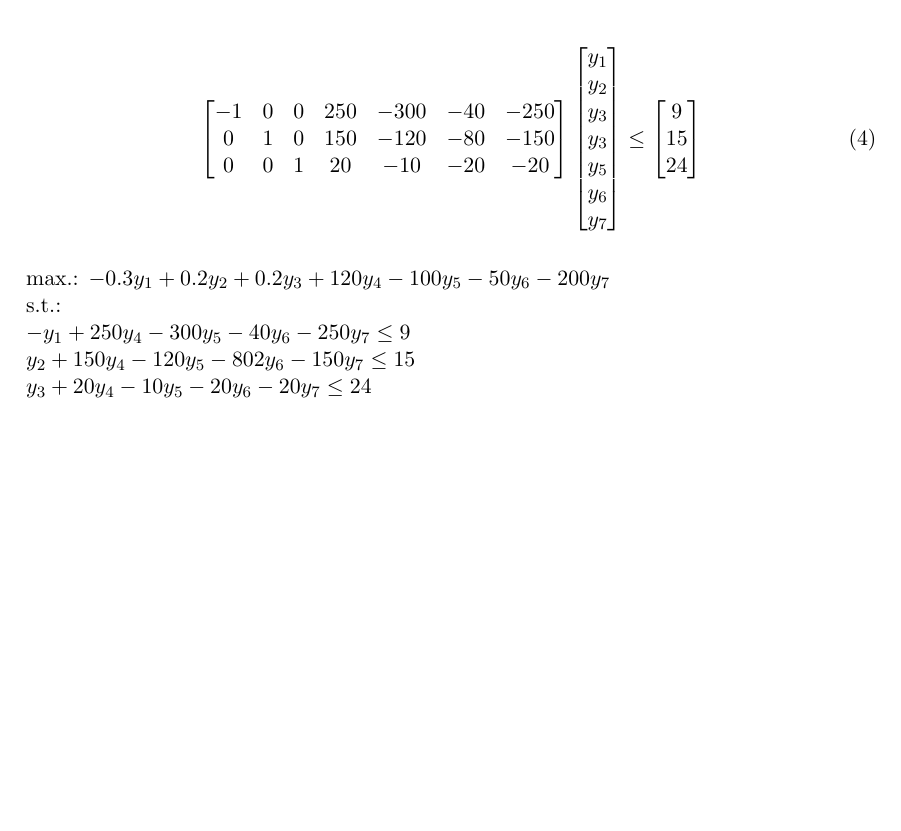
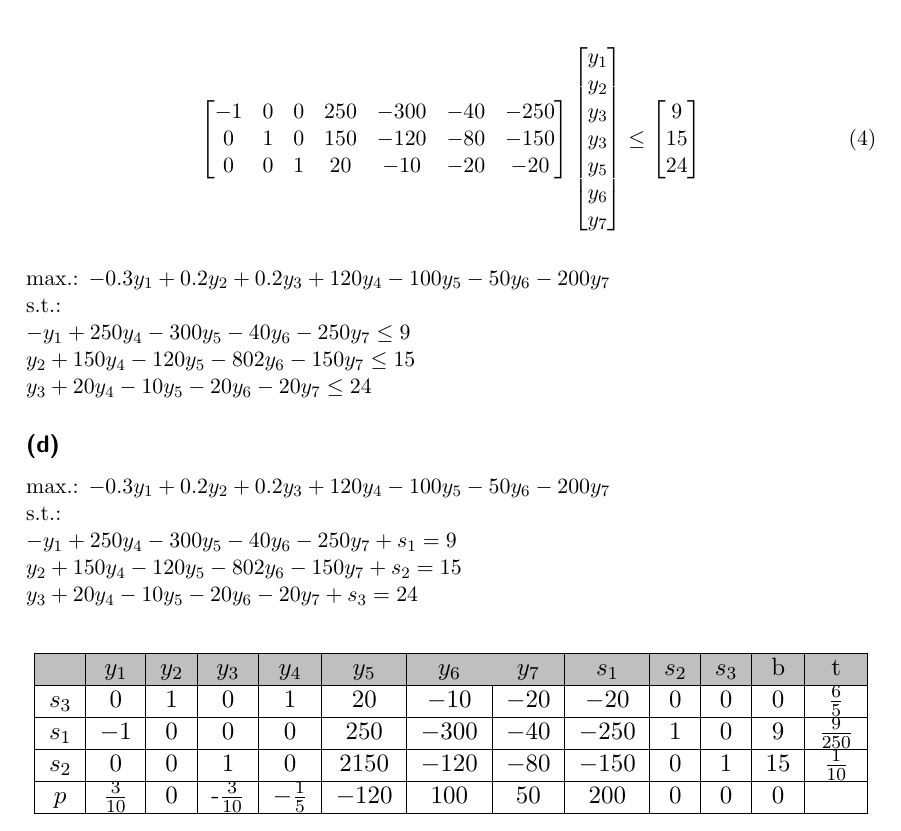
Before and after one commit to stefanwezel/m_alg, a LaTeX document (m_alg_blatt06_abgabe.tex): part of page 5 of 5, cut so that both start at the same text, the shorter picture padded with empty space. Compiled offline with pdfLaTeX.

Commit message:
simplex 4

```diff
--- a/m_alg_blatt06_abgabe.tex
+++ b/m_alg_blatt06_abgabe.tex
@@ -426,6 +426,31 @@ $
 
 
 
-
+\subsection*{(d)}
+max.:
+$-0.3y_1 + 0.2y_2 + 0.2 y_3 + 120 y_4 - 100y_5 - 50 y_6 - 200 y_7$\\
+s.t.:\\
+$
+-y_1 + 250y_4 - 300 y_5 - 40 y_6 - 250 y_7 + s_1 = 9\\
+y_2 + 150 y_4 - 120 y_5 - 802 y_6 - 150 y_7 + s_2 = 15\\
+y_3 + 20y_4 - 10y_5 - 20 y_6 - 20 y_7 +s_3 = 24
+$\\
+\begin{table}[ht]
+	\resizebox{\columnwidth}{!}{
+		\begin{tabular}{|c|c|c|c|c|c|c|c|c|c|c|c|c|}
+			\hline \rowcolor{lightgray}
+			      & $y_1$ & $y_2$ & $y_3$ &$y_4$ &$y_5$ &$y_6$ &$y_7$ & $s_1$ & $s_2$ & $s_3$ &b & t \\
+			\hline
+			 $s_3$& $0$   & $1$   & $0$   &$1$   &$20$  &$-10$ &$-20$ & $-20$ & $0$   & 0     & 0 & $\frac{6}{5}$ \\
+			\hline
+			$s_1$& $-1$   & $0$   & $0$   &$0$   &$250$  &$-300$ &$-40$ & $-250$ &   1& 0 & 9 & $\frac{9}{250}$ \\
+			\hline
+			$s_2$& $0$   & $0$   & $1$   &$0$   &$2150$  &$-120$ &$-80$ & $-150$ & 0   & 1    & 15 & $\frac{1}{10}$ \\
+			\hline
+			$p$& $\frac{3}{10}$   & 0   & -$\frac{3}{10}$&$-\frac{1}{5}$   &$-120$  &$100$ &$50$ & $200$ & $0$   & 0     & 0 & \\
+			\hline
+		\end{tabular}
+	}
+\end{table}
 
 \end{document}
```
